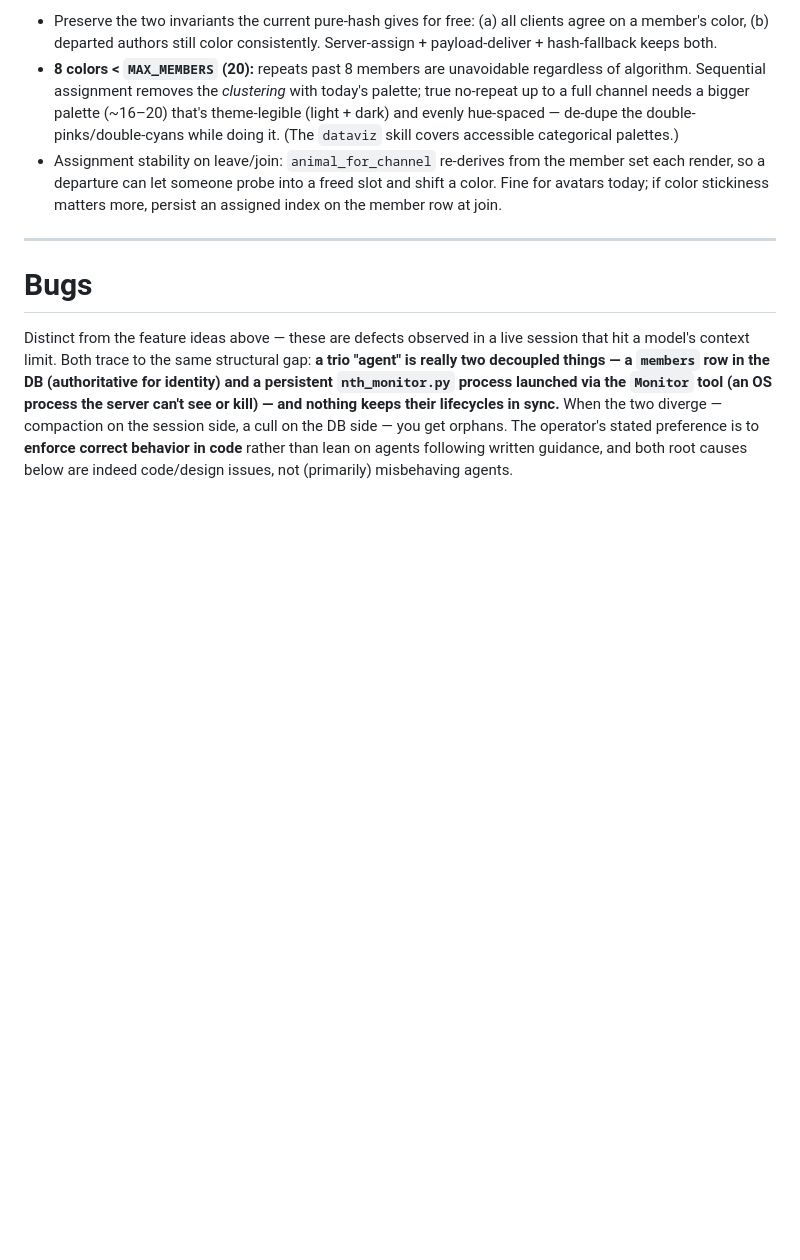
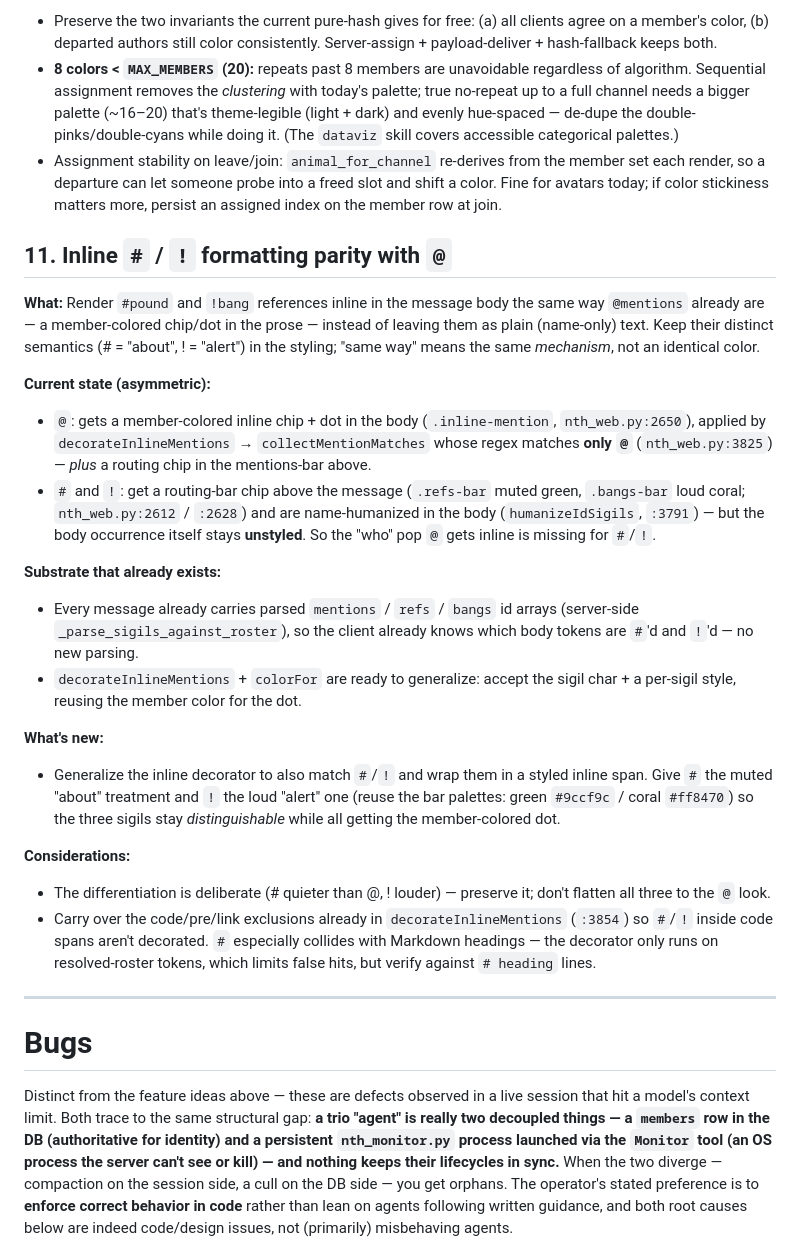
Before and after one commit to jdsareault/trio, a Markdown page: FUTURE_IMPROVEMENTS.md, the part around the change. Rendered like a GitHub page; blank space fills up the shorter version.

Commit message:
docs: add #11 inline #/! formatting parity with @
Today only @ gets a member-colored inline chip in the message body: the
decorator regex matches @ alone (nth_web.py:3825), while #/! get routing-bar
chips + name humanization but stay unstyled in the prose. Proposes
generalizing decorateInlineMentions over the sigil char (reusing the already-
parsed refs/bangs arrays and colorFor), giving # the muted "about" look and !
the loud "alert" look so the three stay distinguishable.

Co-Authored-By: Claude Opus 4.8 (1M context) <noreply@anthropic.com>

```diff
--- a/FUTURE_IMPROVEMENTS.md
+++ b/FUTURE_IMPROVEMENTS.md
@@ -433,6 +433,45 @@ Observed live: 5 "pink" members in a channel of 8.
   and shift a color. Fine for avatars today; if color stickiness matters more,
   persist an assigned index on the member row at join.
 
+## 11. Inline `#` / `!` formatting parity with `@`
+
+**What:** Render `#pound` and `!bang` references inline in the message body the
+same way `@mentions` already are — a member-colored chip/dot in the prose —
+instead of leaving them as plain (name-only) text. Keep their distinct semantics
+(# = "about", ! = "alert") in the styling; "same way" means the same *mechanism*,
+not an identical color.
+
+**Current state (asymmetric):**
+- `@`: gets a member-colored inline chip + dot in the body (`.inline-mention`,
+  `nth_web.py:2650`), applied by `decorateInlineMentions` → `collectMentionMatches`
+  whose regex matches **only `@`** (`nth_web.py:3825`) — *plus* a routing chip in
+  the mentions-bar above.
+- `#` and `!`: get a routing-bar chip above the message (`.refs-bar` muted green,
+  `.bangs-bar` loud coral; `nth_web.py:2612` / `:2628`) and are name-humanized in
+  the body (`humanizeIdSigils`, `:3791`) — but the body occurrence itself stays
+  **unstyled**. So the "who" pop `@` gets inline is missing for `#`/`!`.
+
+**Substrate that already exists:**
+- Every message already carries parsed `mentions` / `refs` / `bangs` id arrays
+  (server-side `_parse_sigils_against_roster`), so the client already knows which
+  body tokens are `#`'d and `!`'d — no new parsing.
+- `decorateInlineMentions` + `colorFor` are ready to generalize: accept the sigil
+  char + a per-sigil style, reusing the member color for the dot.
+
+**What's new:**
+- Generalize the inline decorator to also match `#`/`!` and wrap them in a styled
+  inline span. Give `#` the muted "about" treatment and `!` the loud "alert" one
+  (reuse the bar palettes: green `#9ccf9c` / coral `#ff8470`) so the three sigils
+  stay *distinguishable* while all getting the member-colored dot.
+
+**Considerations:**
+- The differentiation is deliberate (# quieter than @, ! louder) — preserve it;
+  don't flatten all three to the `@` look.
+- Carry over the code/pre/link exclusions already in `decorateInlineMentions`
+  (`:3854`) so `#`/`!` inside code spans aren't decorated. `#` especially collides
+  with Markdown headings — the decorator only runs on resolved-roster tokens, which
+  limits false hits, but verify against `# heading` lines.
+
 ---
 
 # Bugs
```
